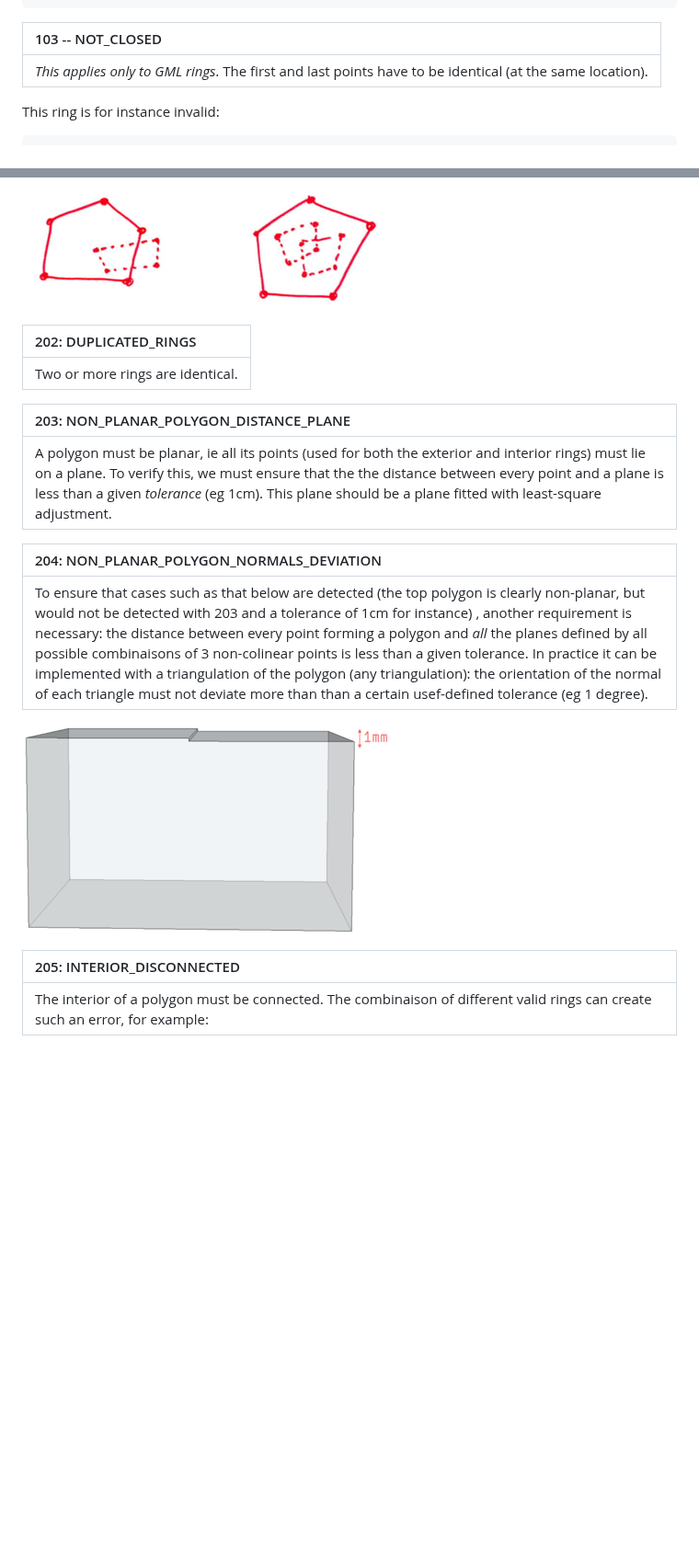
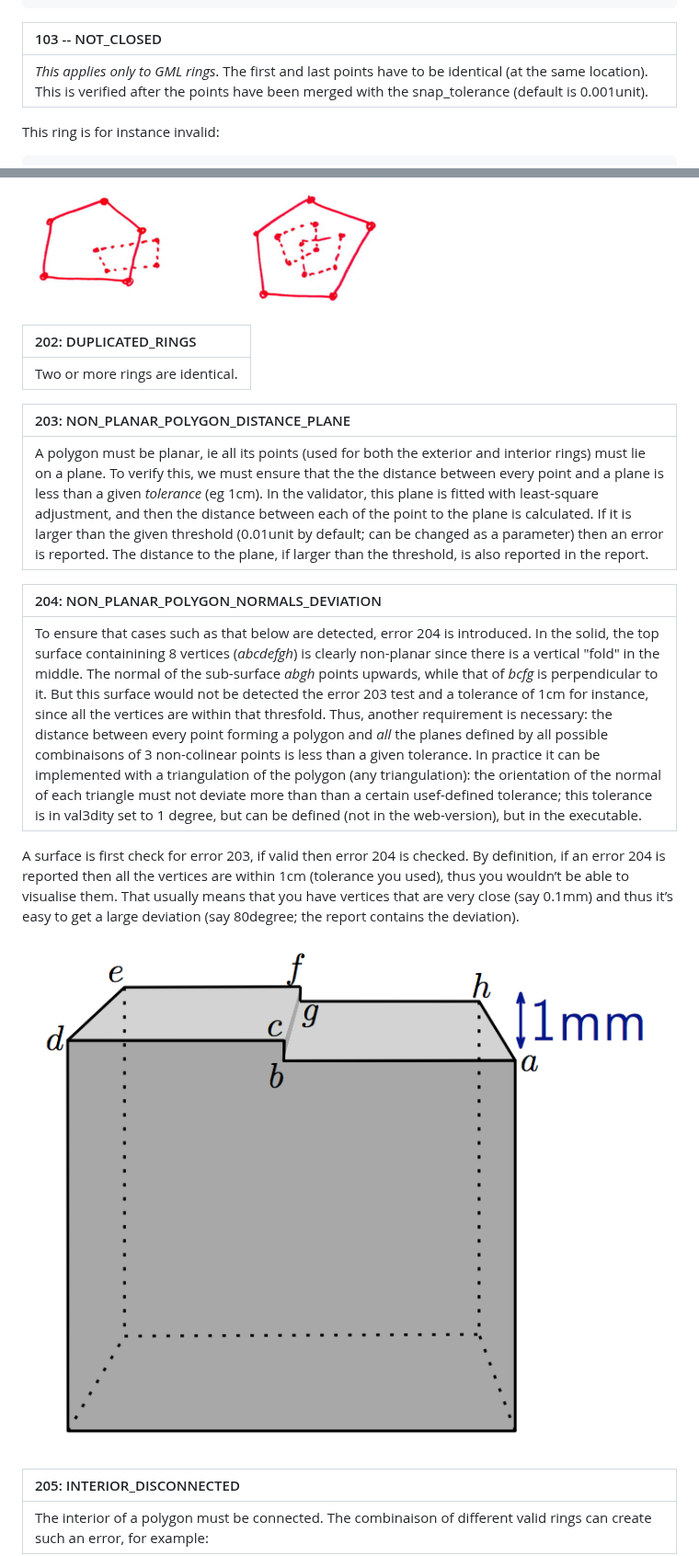
Before and after one commit to tudelft3d/val3dity, a Markdown page: errors_description/errors_description.md, 2 parts joined by grey strips. Shown at 92% size. Drawn GitHub-style; pictures changed too: errors_description/figs/204.png; blank space fills up the shorter version.

Commit message:
WIP for the error descriptions

```diff
--- a/errors_description/errors_description.md
+++ b/errors_description/errors_description.md
@@ -34,7 +34,7 @@ This ring is for instance invalid:
 
 | 103 -- NOT_CLOSED |
 |:--- |
-| *This applies only to GML rings*. The first and last points have to be identical (at the same location). |
+| *This applies only to GML rings*. The first and last points have to be identical (at the same location). This is verified after the points have been merged with the snap_tolerance (default is 0.001unit). |
 
 This ring is for instance invalid:
 
@@ -72,16 +72,18 @@ This ring is for instance invalid:
 |:--- |
 | Two or more rings are identical.  |
 
-
 | 203: NON_PLANAR_POLYGON_DISTANCE_PLANE |
 |:--- |
-| A polygon must be planar, ie all its points (used for both the exterior and interior rings) must lie on a plane. To verify this, we must ensure that the the distance between every point and a plane is less than a given *tolerance* (eg 1cm). This plane should be a plane fitted with least-square adjustment. |
+| A polygon must be planar, ie all its points (used for both the exterior and interior rings) must lie on a plane. To verify this, we must ensure that the the distance between every point and a plane is less than a given *tolerance* (eg 1cm). In the validator, this plane is fitted with least-square adjustment, and then the distance between each of the point to the plane is calculated. If it is larger than the given threshold (0.01unit by default; can be changed as a parameter) then an error is reported. The distance to the plane, if larger than the threshold, is also reported in the report. |
 
 | 204: NON_PLANAR_POLYGON_NORMALS_DEVIATION |
 |:--- |
-| To ensure that cases such as that below are detected (the top polygon is clearly non-planar, but would not be detected with 203 and a tolerance of 1cm for instance) , another requirement is necessary: the distance between every point forming a polygon and *all* the planes defined by all possible combinaisons of 3 non-colinear points is less than a given tolerance. In practice it can be implemented with a triangulation of the polygon (any triangulation): the orientation of the normal of each triangle must not deviate more than than a certain usef-defined tolerance (eg 1 degree).  |
+| To ensure that cases such as that below are detected, error 204 is introduced. In the solid, the top surface containining 8 vertices (*abcdefgh*) is clearly non-planar since there is a vertical "fold" in the middle. The normal of the sub-surface *abgh* points upwards, while that of *bcfg* is perpendicular to it. But this surface would not be detected the error 203 test and a tolerance of 1cm for instance, since all the vertices are within that thresfold. Thus, another requirement is necessary: the distance between every point forming a polygon and *all* the planes defined by all possible combinaisons of 3 non-colinear points is less than a given tolerance. In practice it can be implemented with a triangulation of the polygon (any triangulation): the orientation of the normal of each triangle must not deviate more than than a certain usef-defined tolerance; this tolerance is in val3dity set to 1 degree, but can be defined (not in the web-version), but in the executable. |
+
+A surface is first check for error 203, if valid then error 204 is checked. By definition, if an error 204 is reported then all the vertices are within 1cm (tolerance you used), thus you wouldn’t be able to visualise them. That usually means that you have vertices that are very close (say 0.1mm) and thus it’s easy to get a large deviation (say 80degree; the report contains the deviation).
 
 ![](figs/204.png)
+
 
 | 205: INTERIOR_DISCONNECTED |
 |:--- |
```
